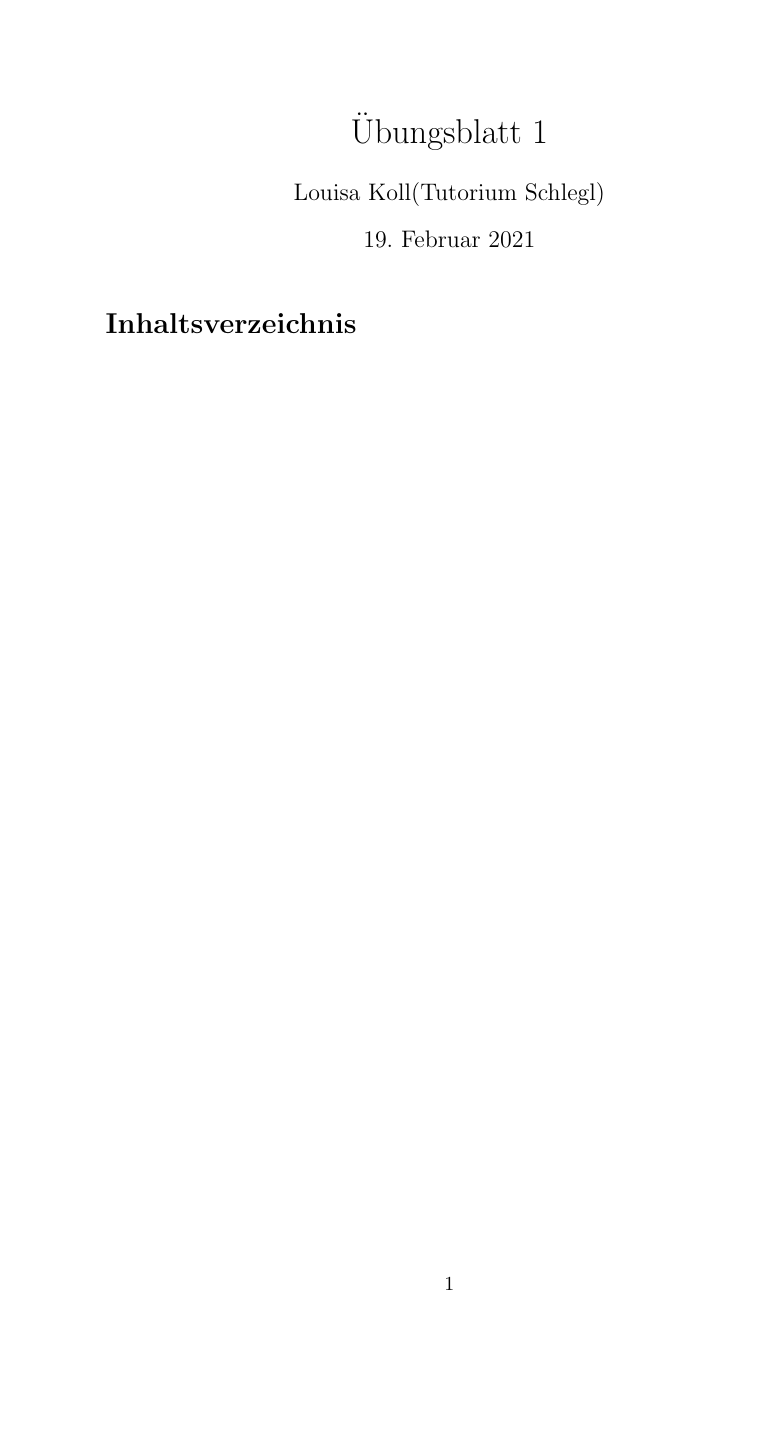
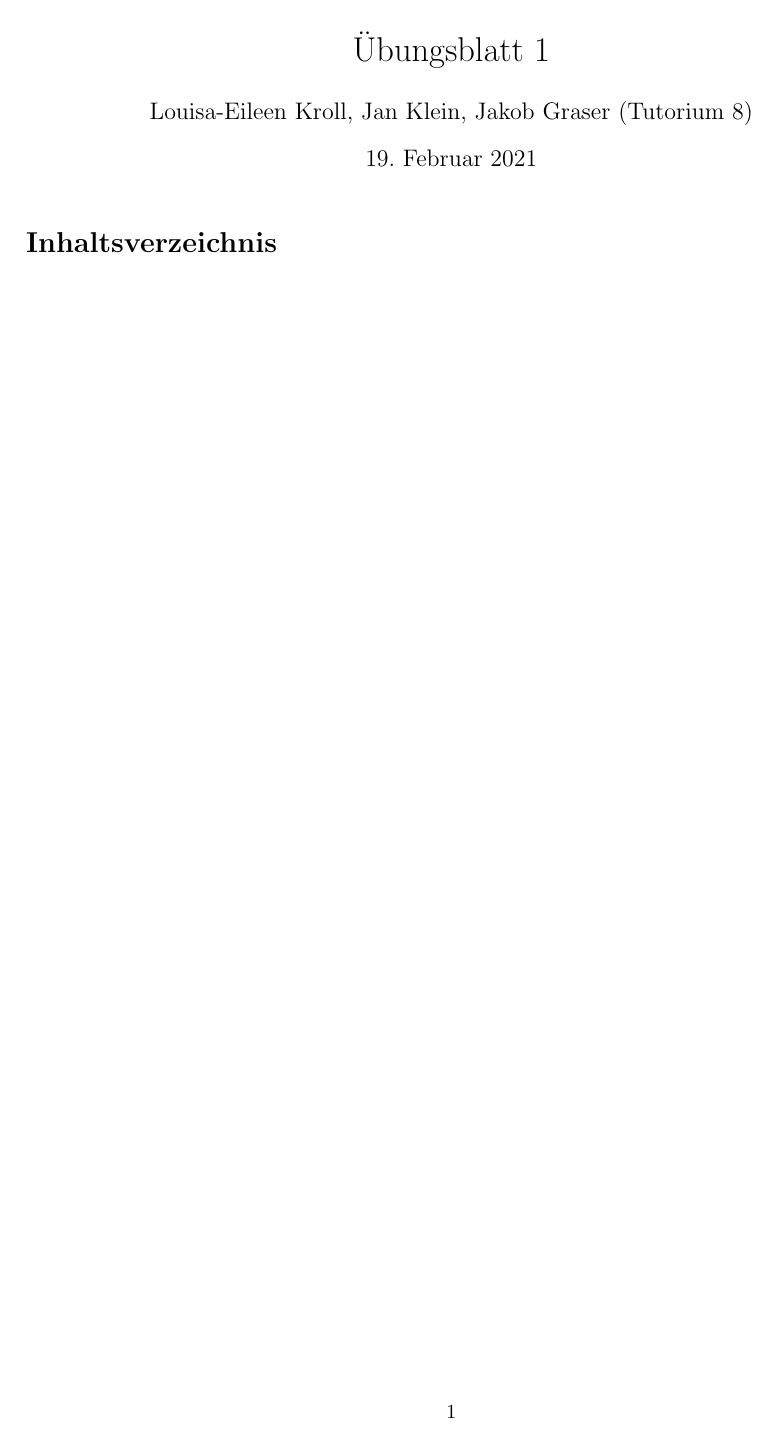
Before and after one commit to GamerPanda99/assignment-plate, a LaTeX document (skeleton.tex, which reads header.tex): page 1 of 2. Compiled offline with pdfLaTeX.

Commit message:
random changes

```diff
--- a/header.tex
+++ b/header.tex
@@ -1,3 +1,3 @@
 \title{Übungsblatt 1}
-\author{Louisa Koll(Tutorium Schlegl)}
+\author{Louisa-Eileen Kroll, Jan Klein, Jakob Graser (Tutorium 8)}
 \pagenumbering{arabic}
--- a/skeleton.tex
+++ b/skeleton.tex
@@ -1,21 +1,28 @@
-\documentclass[a4paper]{article}
+\documentclass[a4paper,ngerman]{article}
 
+\usepackage[ngerman]{babel} %for citation support
 \usepackage{amsmath}
 \usepackage{amsfonts}
+\usepackage{amsthm}
 \usepackage[makeroom]{cancel}
 \usepackage[utf8]{inputenc}
-\usepackage[ngerman]{babel}
 \usepackage{fancyhdr}
 \usepackage{listings}
 \usepackage{xcolor}
 \usepackage{graphicx}
 \usepackage{mathtools}
 \usepackage{multicol}
+\usepackage{bm} %%um Vektoren fett darzustellen (anstelle von pfeilen)
+\usepackage[colorinlistoftodos]{todonotes}
+\usepackage{subcaption}
+\usepackage{enumitem}
 %\usepackage{tikz}
 %\usepackage{pgfplots}
 
 %\usepgfplotslibrary{external}
 %\pgfplotsset{compat=1.16}
+%% Sets page size and margins
+\usepackage[a4paper,top=3cm,bottom=2cm,left=3cm,right=3cm,marginparwidth=1.75cm]{geometry}
 
 \pagestyle{fancy}
 
```
Also changed, not shown: current.tex (+1 -1 lines).
